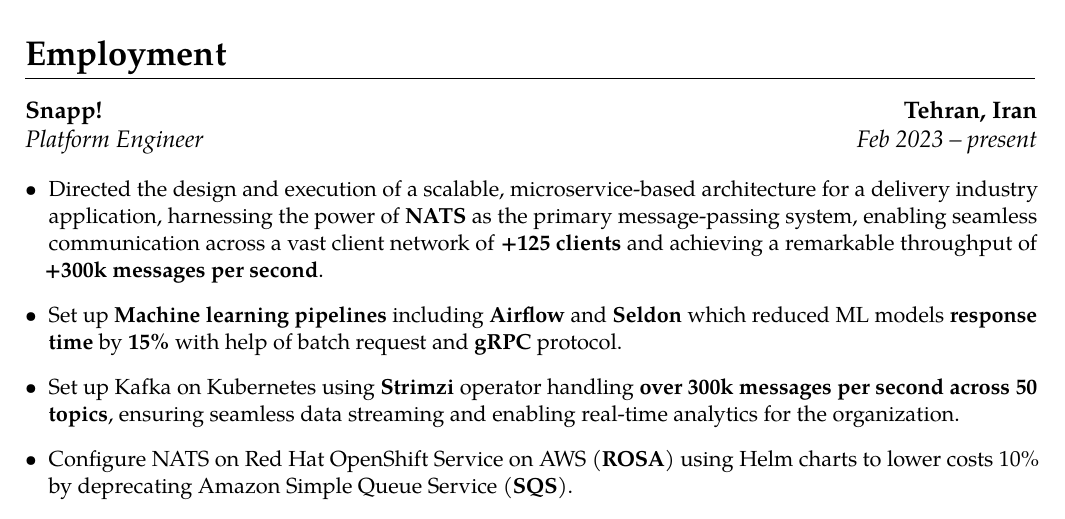
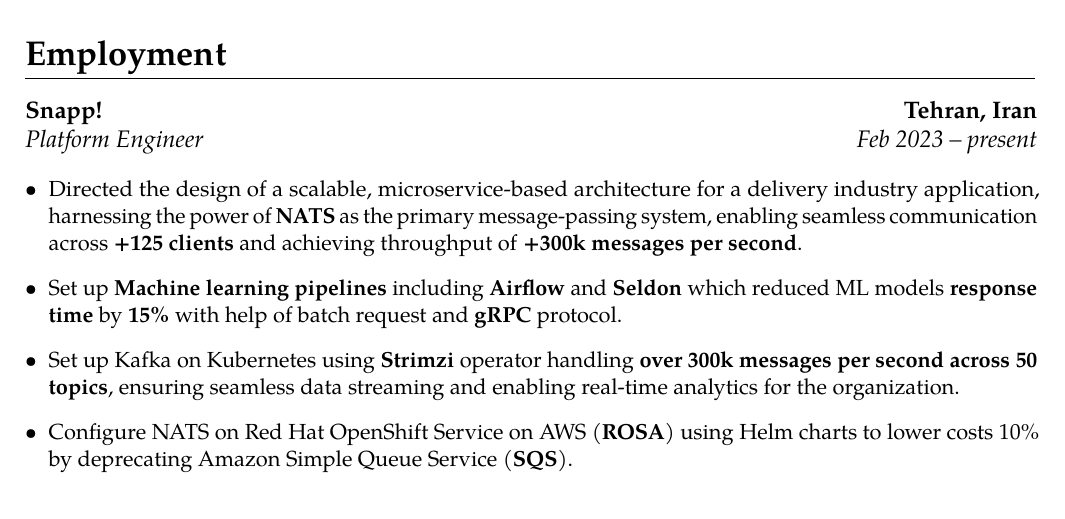
Before and after one commit to elaheh-dastan/elaheh-dastan.pdf, a LaTeX CV (src/software.tex, which reads src/resume-software/experience.tex): part of page 1 of 3, cut so that both start at the same text. Compiled offline with pdfLaTeX.

Commit message:
Update experience.tex

```diff
--- a/src/resume-software/experience.tex
+++ b/src/resume-software/experience.tex
@@ -3,7 +3,7 @@
 \cventry{Feb 2023 -- present}{Platform Engineer}{Snapp!}{Tehran, Iran}{}{
       \vspace{.4cm}
       \begin{itemize}[label=\textbullet]
-      \item Directed the design and execution of a scalable, microservice-based architecture for a delivery industry application, harnessing the power of \httpslink[\textbf{NATS}]{nats.io} as the primary message-passing system, enabling seamless communication across a vast client network of \textbf{+125 clients} and achieving a remarkable throughput of \textbf{+300k messages per second}.
+      \item Directed the design of a scalable, microservice-based architecture for a delivery industry application, harnessing the power of \httpslink[\textbf{NATS}]{nats.io} as the primary message-passing system, enabling seamless communication across \textbf{+125 clients} and achieving throughput of \textbf{+300k messages per second}.
       \item Set up \textbf{Machine learning pipelines} including \httpslink[\textbf{Airflow}]{airflow.apache.org} and
             \httpslink[\textbf{Seldon}]{www.seldon.io} which reduced ML models \textbf{response time} by \textbf{15\%}
             with help of batch request and \textbf{gRPC} protocol.
```
